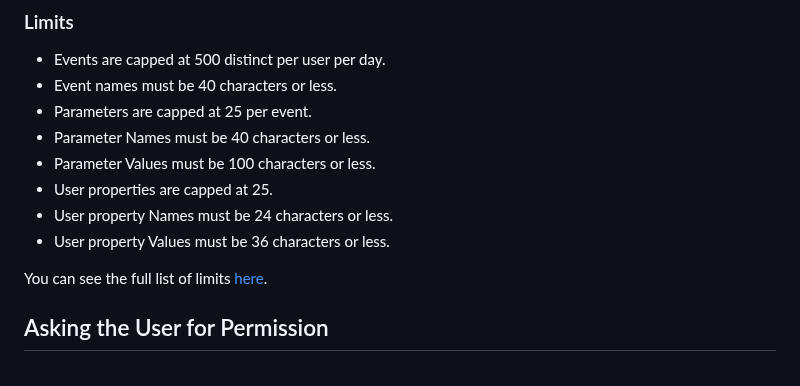
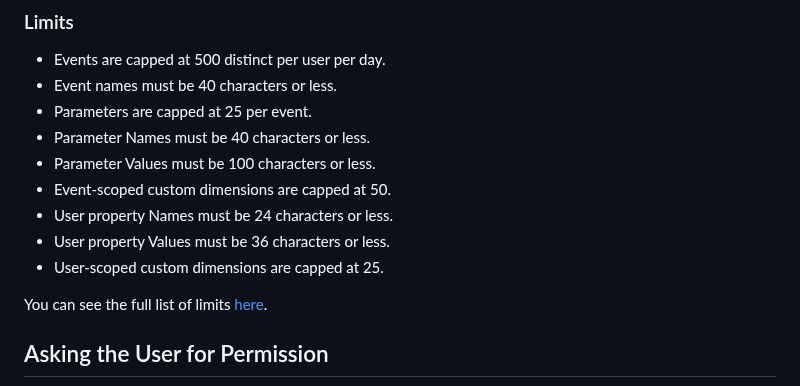
Before and after one commit to levin-riegner/flutter-template, a Markdown page: docs/ANALYTICS.md, the part around one of its changes. Drawn GitHub-style.

```diff
--- a/docs/ANALYTICS.md
+++ b/docs/ANALYTICS.md
@@ -74,9 +86,10 @@ You can see more information about user properties [here](https://support.google
 - Parameters are capped at 25 per event.
 - Parameter Names must be 40 characters or less.
 - Parameter Values must be 100 characters or less.
-- User properties are capped at 25.
+- Event-scoped custom dimensions are capped at 50.
 - User property Names must be 24 characters or less.
 - User property Values must be 36 characters or less.
+- User-scoped custom dimensions are capped at 25.
 
 You can see the full list of limits [here](https://support.google.com/analytics/answer/9267744?hl=en).
 
```
Also changed, not shown: other parts of docs/ANALYTICS.md (+25 -13 lines).
